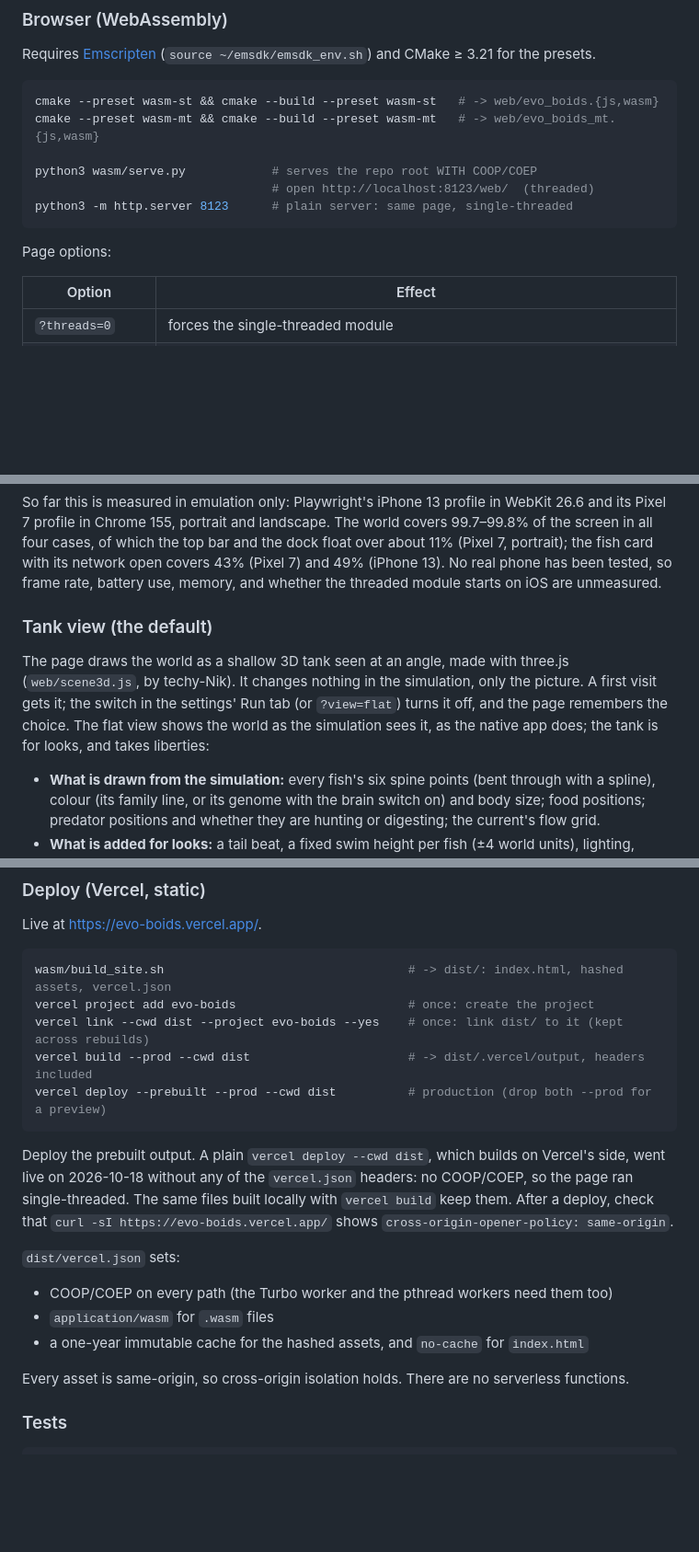
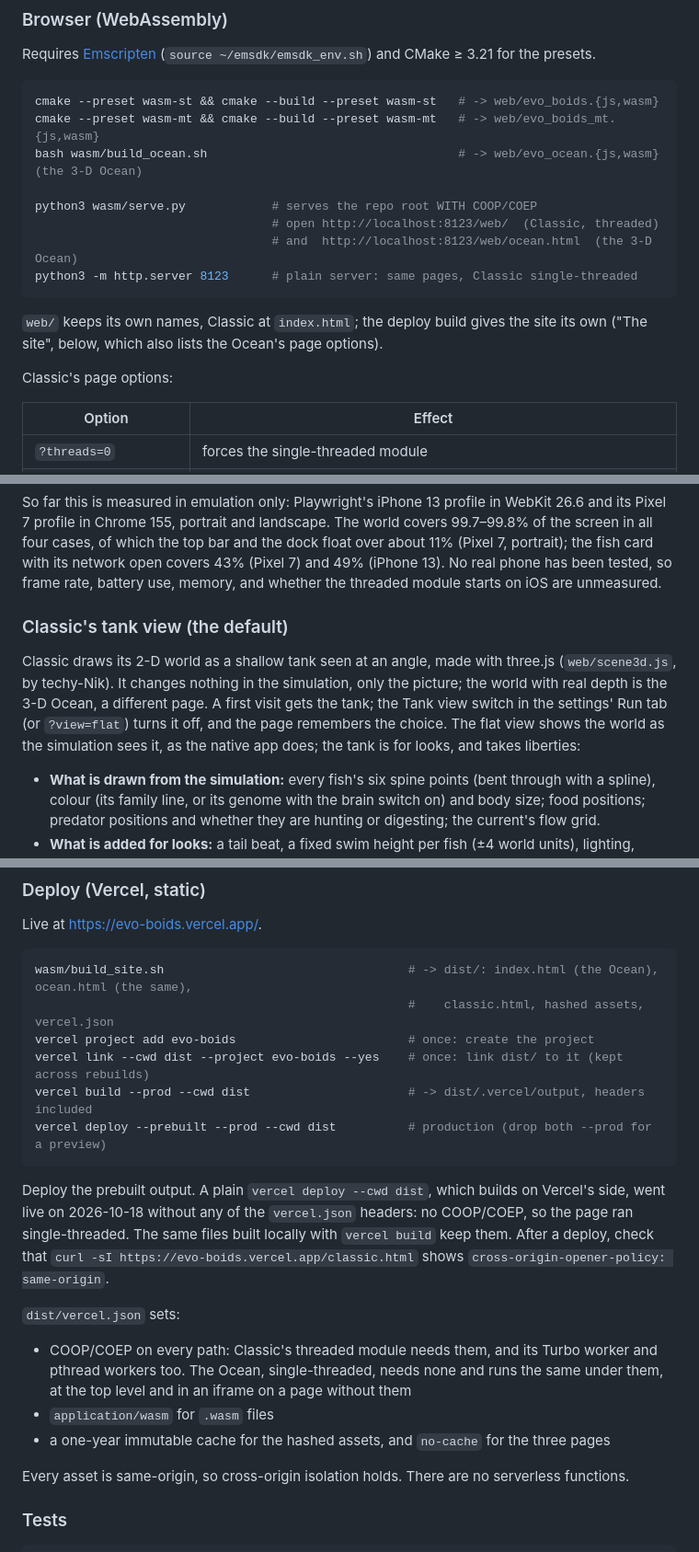
Before and after one commit to HaritMT25/evo_boids, a Markdown page: README.md, 3 parts joined by grey strips. Shown at 92% size. GitHub-like rendering; blank space fills up the shorter version.

````diff
--- a/README.md
+++ b/README.md
@@ -80,13 +80,17 @@ Requires [Emscripten](https://emscripten.org) (`source ~/emsdk/emsdk_env.sh`) an
 ```bash
 cmake --preset wasm-st && cmake --build --preset wasm-st   # -> web/evo_boids.{js,wasm}
 cmake --preset wasm-mt && cmake --build --preset wasm-mt   # -> web/evo_boids_mt.{js,wasm}
+bash wasm/build_ocean.sh                                   # -> web/evo_ocean.{js,wasm} (the 3-D Ocean)
 
 python3 wasm/serve.py            # serves the repo root WITH COOP/COEP
-                                 # open http://localhost:8123/web/  (threaded)
-python3 -m http.server 8123      # plain server: same page, single-threaded
+                                 # open http://localhost:8123/web/  (Classic, threaded)
+                                 # and  http://localhost:8123/web/ocean.html  (the 3-D Ocean)
+python3 -m http.server 8123      # plain server: same pages, Classic single-threaded
 ```
 
-Page options:
+`web/` keeps its own names, Classic at `index.html`; the deploy build gives the site its own ("The site", below, which also lists the Ocean's page options).
+
+Classic's page options:
 
 | Option | Effect |
 |---|---|
@@ -133,9 +165,9 @@ Every screen gets the same controls around the world: the live readout at the to
 
 So far this is measured in emulation only: Playwright's iPhone 13 profile in WebKit 26.6 and its Pixel 7 profile in Chrome 155, portrait and landscape. The world covers 99.7–99.8% of the screen in all four cases, of which the top bar and the dock float over about 11% (Pixel 7, portrait); the fish card with its network open covers 43% (Pixel 7) and 49% (iPhone 13). No real phone has been tested, so frame rate, battery use, memory, and whether the threaded module starts on iOS are unmeasured.
 
-### Tank view (the default)
+### Classic's tank view (the default)
 
-The page draws the world as a shallow 3D tank seen at an angle, made with three.js (`web/scene3d.js`, by techy-Nik). It changes nothing in the simulation, only the picture. A first visit gets it; the switch in the settings' Run tab (or `?view=flat`) turns it off, and the page remembers the choice. The flat view shows the world as the simulation sees it, as the native app does; the tank is for looks, and takes liberties:
+Classic draws its 2-D world as a shallow tank seen at an angle, made with three.js (`web/scene3d.js`, by techy-Nik). It changes nothing in the simulation, only the picture; the world with real depth is the 3-D Ocean, a different page. A first visit gets the tank; the Tank view switch in the settings' Run tab (or `?view=flat`) turns it off, and the page remembers the choice. The flat view shows the world as the simulation sees it, as the native app does; the tank is for looks, and takes liberties:
 
 - **What is drawn from the simulation:** every fish's six spine points (bent through with a spline), colour (its family line, or its genome with the brain switch on) and body size; food positions; predator positions and whether they are hunting or digesting; the current's flow grid.
 - **What is added for looks:** a tail beat, a fixed swim height per fish (±4 world units), lighting, shading and fog (a fish's back is drawn darker than its colour, distant fish fade toward the water), shadows, caustic light, drifting specks of "marine snow" that are not food, and each predator's recent path used as its spine.
@@ -236,19 +268,20 @@ The chart button beside the settings button opens charts of the running world. E
 Live at https://evo-boids.vercel.app/.
 
 ```bash
-wasm/build_site.sh                                  # -> dist/: index.html, hashed assets, vercel.json
+wasm/build_site.sh                                  # -> dist/: index.html (the Ocean), ocean.html (the same),
+                                                    #    classic.html, hashed assets, vercel.json
 vercel project add evo-boids                        # once: create the project
 vercel link --cwd dist --project evo-boids --yes    # once: link dist/ to it (kept across rebuilds)
 vercel build --prod --cwd dist                      # -> dist/.vercel/output, headers included
 vercel deploy --prebuilt --prod --cwd dist          # production (drop both --prod for a preview)
 ```
 
-Deploy the prebuilt output. A plain `vercel deploy --cwd dist`, which builds on Vercel's side, went live on 2026-10-18 without any of the `vercel.json` headers: no COOP/COEP, so the page ran single-threaded. The same files built locally with `vercel build` keep them. After a deploy, check that `curl -sI https://evo-boids.vercel.app/` shows `cross-origin-opener-policy: same-origin`.
+Deploy the prebuilt output. A plain `vercel deploy --cwd dist`, which builds on Vercel's side, went live on 2026-10-18 without any of the `vercel.json` headers: no COOP/COEP, so the page ran single-threaded. The same files built locally with `vercel build` keep them. After a deploy, check that `curl -sI https://evo-boids.vercel.app/classic.html` shows `cross-origin-opener-policy: same-origin`.
 
 `dist/vercel.json` sets:
-- COOP/COEP on every path (the Turbo worker and the pthread workers need them too)
+- COOP/COEP on every path: Classic's threaded module needs them, and its Turbo worker and pthread workers too. The Ocean, single-threaded, needs none and runs the same under them, at the top level and in an iframe on a page without them
 - `application/wasm` for `.wasm` files
-- a one-year immutable cache for the hashed assets, and `no-cache` for `index.html`
+- a one-year immutable cache for the hashed assets, and `no-cache` for the three pages
 
 Every asset is same-origin, so cross-origin isolation holds. There are no serverless functions.
 
````
Also changed, not shown: other parts of README.md (+32 -4 lines).
